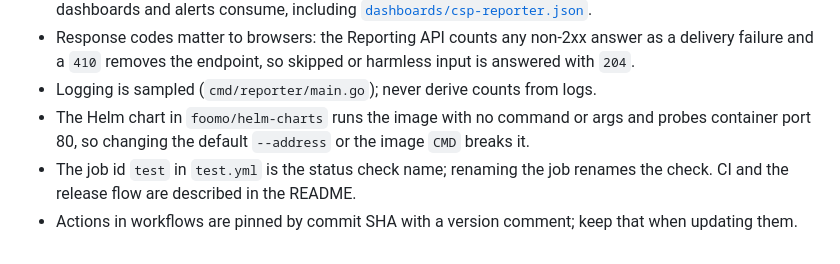
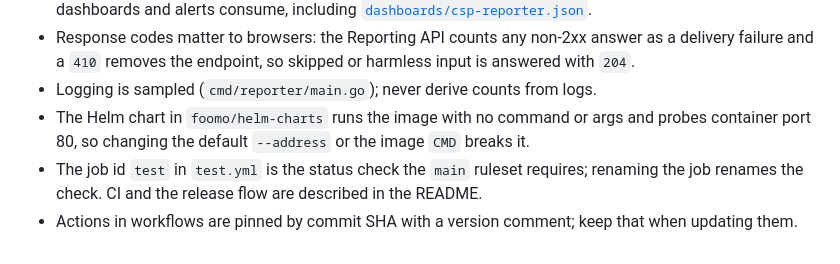
Before and after one commit to foomo/csp-reporter, a Markdown page: AGENTS.md, the part around the change. GitHub-like rendering.

```diff
--- a/AGENTS.md
+++ b/AGENTS.md
@@ -38,5 +38,5 @@ Go is pinned to 1.27.3 in both `go.mod` files and in both Dockerfiles; CI reads
 - Response codes matter to browsers: the Reporting API counts any non-2xx answer as a delivery failure and a `410` removes the endpoint, so skipped or harmless input is answered with `204`.
 - Logging is sampled (`cmd/reporter/main.go`); never derive counts from logs.
 - The Helm chart in `foomo/helm-charts` runs the image with no command or args and probes container port 80, so changing the default `--address` or the image `CMD` breaks it.
-- The job id `test` in `test.yml` is the status check name; renaming the job renames the check. CI and the release flow are described in the README.
+- The job id `test` in `test.yml` is the status check the `main` ruleset requires; renaming the job renames the check. CI and the release flow are described in the README.
 - Actions in workflows are pinned by commit SHA with a version comment; keep that when updating them.
```
Also changed, not shown: README.md (+1 -1 lines).
